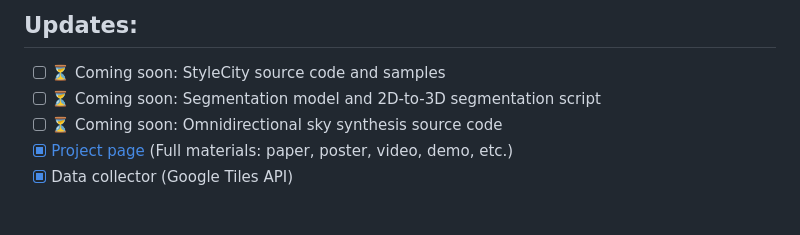
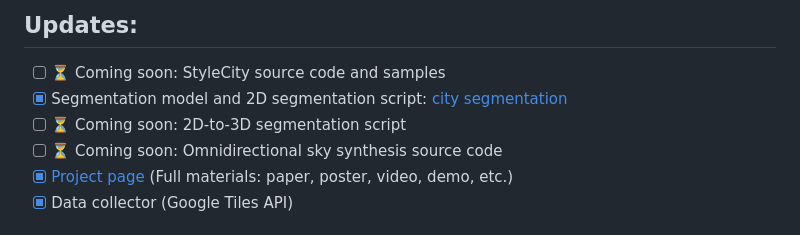
Before and after one commit to chenyingshu/stylecity3d, a Markdown page: README.md, the part around the change. Drawn GitHub-style.

Commit message:
add segmentation model

```diff
--- a/README.md
+++ b/README.md
@@ -17,7 +17,8 @@ Creating large-scale virtual urban scenes with variant styles is inherently chal
 
 ## Updates:
 - [ ] :hourglass_flowing_sand: Coming soon: StyleCity source code and samples
-- [ ] :hourglass_flowing_sand: Coming soon: Segmentation model and 2D-to-3D segmentation script
+- [x] Segmentation model and 2D segmentation script: [city segmentation](https://github.com/chenyingshu/city_segmentation)
+- [ ] :hourglass_flowing_sand: Coming soon: 2D-to-3D segmentation script
 - [ ] :hourglass_flowing_sand: Coming soon: Omnidirectional sky synthesis source code
 - [x] [Project page](https://www.chenyingshu.com/stylecity3d/) (Full materials: paper, poster, video, demo, etc.)
 - [x] Data collector (Google Tiles API)
```
